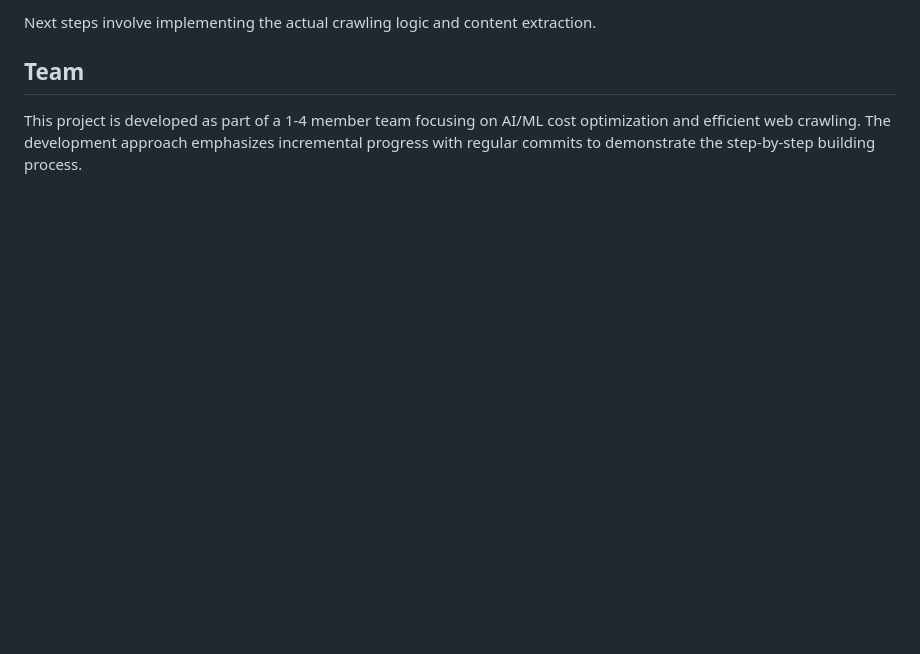
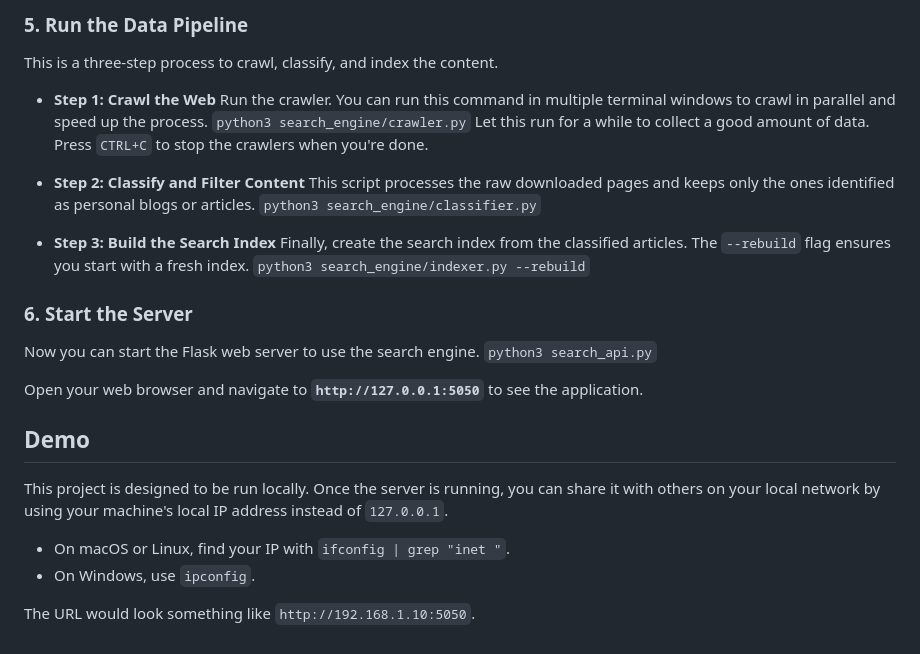
Before and after one commit to HexaHera/Bloggg-Engine, a Markdown page: README.md, the part around the change printed below. GitHub-like rendering; blank space fills up the shorter version.

```diff
--- a/README.md
+++ b/README.md
@@ -80,6 +56,31 @@ The project currently has a solid foundation with:
 
-Next steps involve implementing the actual crawling logic and content extraction.
+### 5. Run the Data Pipeline
+This is a three-step process to crawl, classify, and index the content.
 
-## Team
+-   **Step 1: Crawl the Web**
+    Run the crawler. You can run this command in multiple terminal windows to crawl in parallel and speed up the process.
+    `python3 search_engine/crawler.py`
+    Let this run for a while to collect a good amount of data. Press `CTRL+C` to stop the crawlers when you're done.
 
-This project is developed as part of a 1-4 member team focusing on AI/ML cost optimization and efficient web crawling. The development approach emphasizes incremental progress with regular commits to demonstrate the step-by-step building process.
+-   **Step 2: Classify and Filter Content**
+    This script processes the raw downloaded pages and keeps only the ones identified as personal blogs or articles.
+    `python3 search_engine/classifier.py`
+
+-   **Step 3: Build the Search Index**
+    Finally, create the search index from the classified articles. The `--rebuild` flag ensures you start with a fresh index.
+    `python3 search_engine/indexer.py --rebuild`
+
+### 6. Start the Server
+Now you can start the Flask web server to use the search engine.
+`python3 search_api.py`
+
+Open your web browser and navigate to **`http://127.0.0.1:5050`** to see the application.
+
+## Demo
+
+This project is designed to be run locally. Once the server is running, you can share it with others on your local network by using your machine's local IP address instead of `127.0.0.1`.
+
+-   On macOS or Linux, find your IP with `ifconfig | grep "inet "`.
+-   On Windows, use `ipconfig`.
+
+The URL would look something like `http://192.168.1.10:5050`.
```
Also changed, not shown: other parts of README.md (+38 -62 lines).
